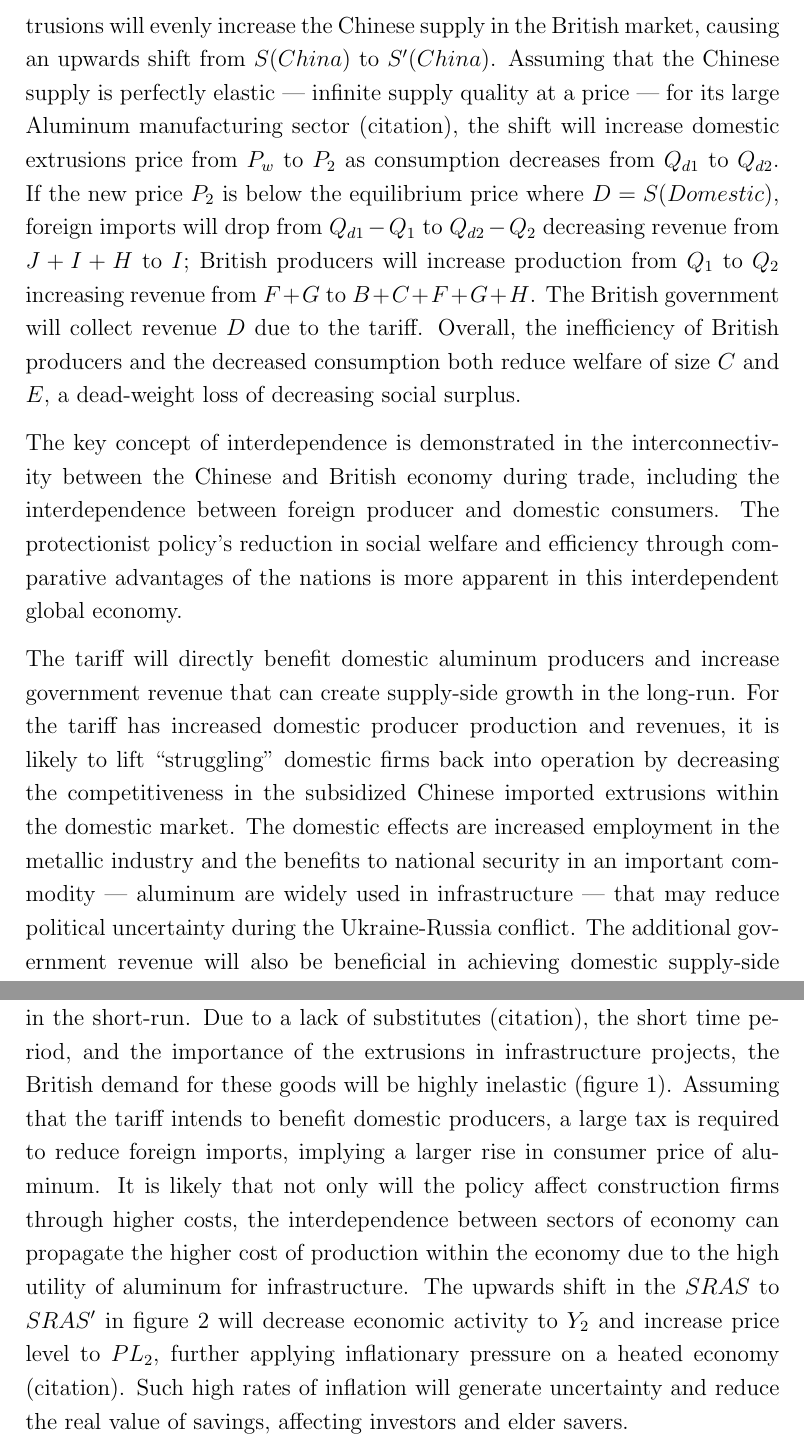
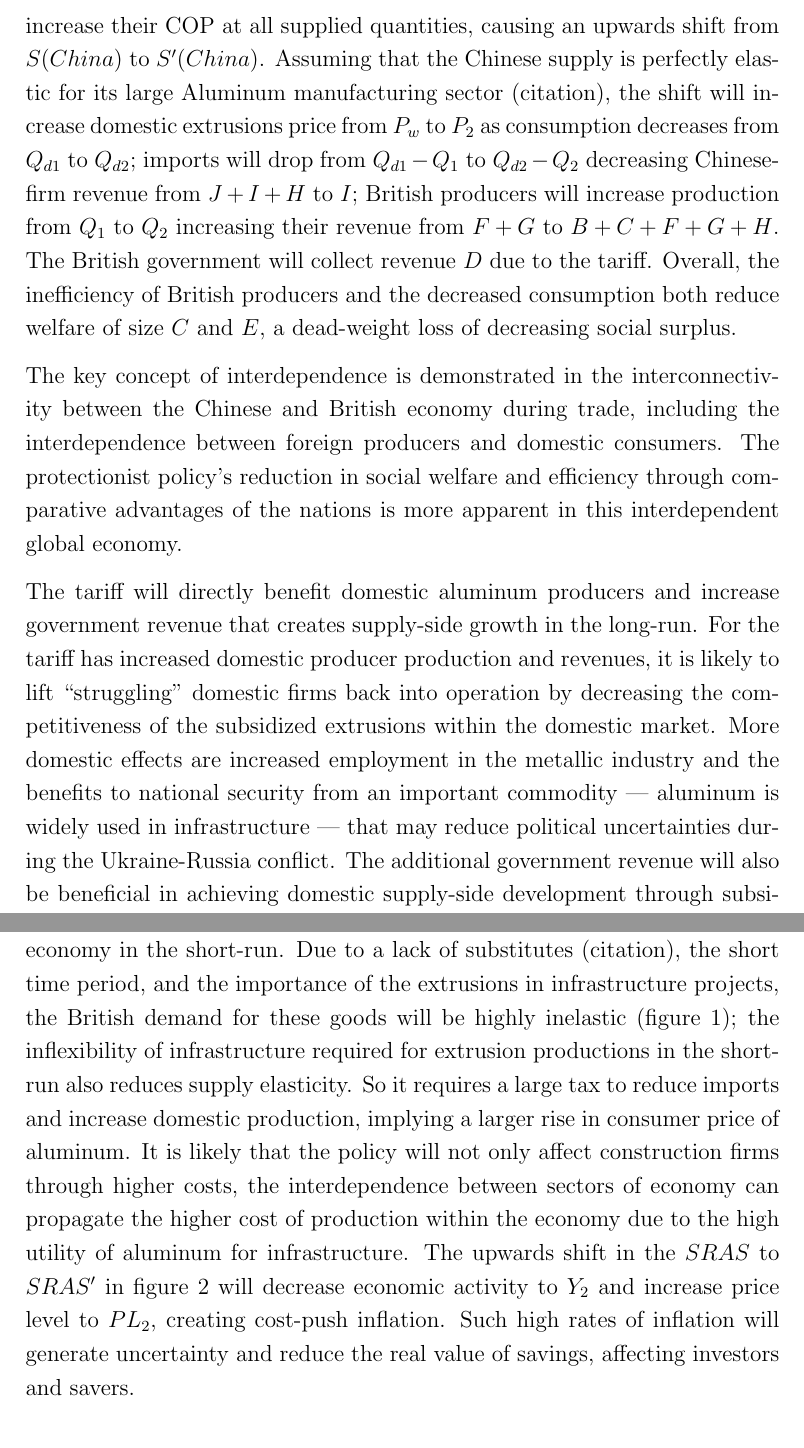
Before and after one commit to Troppydash/IAProjects, a LaTeX document (Economics/Trade/trade.tex): two parts of pages 4 and 5 of 6, joined at a grey line, cut at the place of the change. Compiled offline with pdfLaTeX; a LaTeX package or settings file that is missing is left out.

Commit message:
New Eco Proofread

```diff
--- a/Economics/Trade/trade.tex
+++ b/Economics/Trade/trade.tex
@@ -100,16 +100,18 @@ This trade protectionism is likely to benefit British Aluminum Extrusions produc
 	\label{fig:tariff}
 \end{figure}
 
-The imposition of a proportional tariff on Chinese-exported Aluminum Extrusions will evenly increase the Chinese supply in the British market, causing an upwards shift from $S(China)$ to $S'(China)$. Assuming that the Chinese supply is perfectly elastic --- infinite supply quality at a price --- for its large Aluminum manufacturing sector (citation), the shift will increase domestic extrusions price from $P_w$ to $P_2$ as consumption decreases from $Q_{d1}$ to $Q_{d2}$. If the new price $P_2$ is below the equilibrium price where $D=S(Domestic)$, foreign imports will drop from $Q_{d1}-Q_{1}$ to $Q_{d2}-Q_{2}$ decreasing revenue from $J+I+H$ to $I$; British producers will increase production from $Q_1$ to $Q_2$ increasing revenue from $F+G$ to $B+C+F+G+H$. The British government will collect revenue $D$ due to the tariff. Overall, the inefficiency of British producers and the decreased consumption both reduce welfare of size $C$ and $E$, a dead-weight loss of decreasing social surplus.
+The imposition of a proportional tariff on Chinese aluminum extrusions will increase their COP at all supplied quantities, causing an upwards shift from $S(China)$ to $S'(China)$. Assuming that the Chinese supply is perfectly elastic for its large Aluminum manufacturing sector (citation), the shift will increase domestic extrusions price from $P_w$ to $P_2$ as consumption decreases from $Q_{d1}$ to $Q_{d2}$;
+%If the new price $P_2$ is below the equilibrium price where $D=S(Domestic)$
+imports will drop from $Q_{d1}-Q_{1}$ to $Q_{d2}-Q_{2}$ decreasing Chinese-firm revenue from $J+I+H$ to $I$; British producers will increase production from $Q_1$ to $Q_2$ increasing their revenue from $F+G$ to $B+C+F+G+H$. The British government will collect revenue $D$ due to the tariff. Overall, the inefficiency of British producers and the decreased consumption both reduce welfare of size $C$ and $E$, a dead-weight loss of decreasing social surplus.
 
 % Key concept
-The key concept of interdependence is demonstrated in the interconnectivity between the Chinese and British economy during trade, including the interdependence between foreign producer and domestic consumers. The protectionist policy's reduction in social welfare and efficiency through comparative advantages of the nations is more apparent in this interdependent global economy.
+The key concept of interdependence is demonstrated in the interconnectivity between the Chinese and British economy during trade, including the interdependence between foreign producers and domestic consumers. The protectionist policy's reduction in social welfare and efficiency through comparative advantages of the nations is more apparent in this interdependent global economy.
 
 
 % TODO: NEED THREE POINTS
 % CONCLUSION, LONG,SHORT-TERM, ASSUMPTIONS, STAKEHOLDERS, PRO CON, PRIORITiES
 % Point 1, tariff's effect on domestic firms and foreign firms.
-The tariff will directly benefit domestic aluminum producers and increase government revenue that can create supply-side growth in the long-run. For the tariff has increased domestic producer production and revenues, it is likely to lift ``struggling'' domestic firms back into operation by decreasing the competitiveness in the subsidized Chinese imported extrusions within the domestic market. The domestic effects are increased employment in the metallic industry and the benefits to national security in an important commodity --- aluminum are widely used in infrastructure --- that may reduce political uncertainty during the Ukraine-Russia conflict. The additional government revenue will also be beneficial in achieving domestic supply-side development through subsidies in periods of high inflation caused by supply-side shocks (citation), particularly in the energy and commodity sector. Furthermore, while the British tariff does create various DWL for society, it may be justified through the massive alleged subsides of Chinese producers in that the decreased consumption to $Q_{d2}$ prevented overconsumption and overproduction of aluminum extrusions. This retaliation may ensure a fairer international interdependence and increase the sustainability of production in the long term.
+The tariff will directly benefit domestic aluminum producers and increase government revenue that creates supply-side growth in the long-run. For the tariff has increased domestic producer production and revenues, it is likely to lift ``struggling'' domestic firms back into operation by decreasing the competitiveness of the subsidized extrusions within the domestic market. More domestic effects are increased employment in the metallic industry and the benefits to national security from an important commodity --- aluminum is widely used in infrastructure --- that may reduce political uncertainties during the Ukraine-Russia conflict. The additional government revenue will also be beneficial in achieving domestic supply-side development through subsidies in periods of high inflation caused by supply-side shocks (citation), particularly in the energy and commodity sector. Furthermore, while the British tariff does create various DWL for society, it may be justified through the massive alleged subsides of Chinese producers in that the decreased consumption to $Q_{d2}$ prevented overconsumption and overproduction of aluminum extrusions. This retaliation may ensure a fairer international interdependence and increase the sustainability of production in the long term.
 % Point 1, Job protection and fair competition long run. Subsides of misallocation in resources offset.
 
 % Point 2, demand elasticity stuff, MLC and inflation.
@@ -119,8 +121,7 @@ The tariff will directly benefit domestic aluminum producers and increase govern
     \caption{}
     \label{fig:eco}
 \end{figure}
-However, the elasticity of aluminum extrusion demand can reduce the effectiveness of the policy that runs risk in inflating the already inflated economy in the short-run. Due to a lack of substitutes (citation), the short time period, and the importance of the extrusions in infrastructure projects, the British demand for these goods will be highly inelastic (figure \ref{fig:tariff}).
-Assuming that the tariff intends to benefit domestic producers, a large tax is required to reduce foreign imports, implying a larger rise in consumer price of aluminum. It is likely that not only will the policy affect construction firms through higher costs, the interdependence between sectors of economy can propagate the higher cost of production within the economy due to the high utility of aluminum for infrastructure. The upwards shift in the $SRAS$ to $SRAS'$ in figure \ref{fig:eco} will decrease economic activity to $Y_2$ and increase price level to $PL_2$, further applying inflationary pressure on a heated economy (citation). Such high rates of inflation will generate uncertainty and reduce the real value of savings, affecting investors and elder savers.
+However, the elasticity of aluminum extrusion demand and supply can reduce the effectiveness of the policy that runs risk of inflating the already inflated economy in the short-run. Due to a lack of substitutes (citation), the short time period, and the importance of the extrusions in infrastructure projects, the British demand for these goods will be highly inelastic (figure \ref{fig:tariff}); the inflexibility of infrastructure required for extrusion productions in the short-run also reduces supply elasticity. So it requires a large tax to reduce imports and increase domestic production, implying a larger rise in consumer price of aluminum. It is likely that the policy will not only affect construction firms through higher costs, the interdependence between sectors of economy can propagate the higher cost of production within the economy due to the high utility of aluminum for infrastructure. The upwards shift in the $SRAS$ to $SRAS'$ in figure \ref{fig:eco} will decrease economic activity to $Y_2$ and increase price level to $PL_2$, creating cost-push inflation. Such high rates of inflation will generate uncertainty and reduce the real value of savings, affecting investors and savers.
 
 
 
```
Also changed, not shown: Economics/Trade/trade.tex (6 more changed lines).
